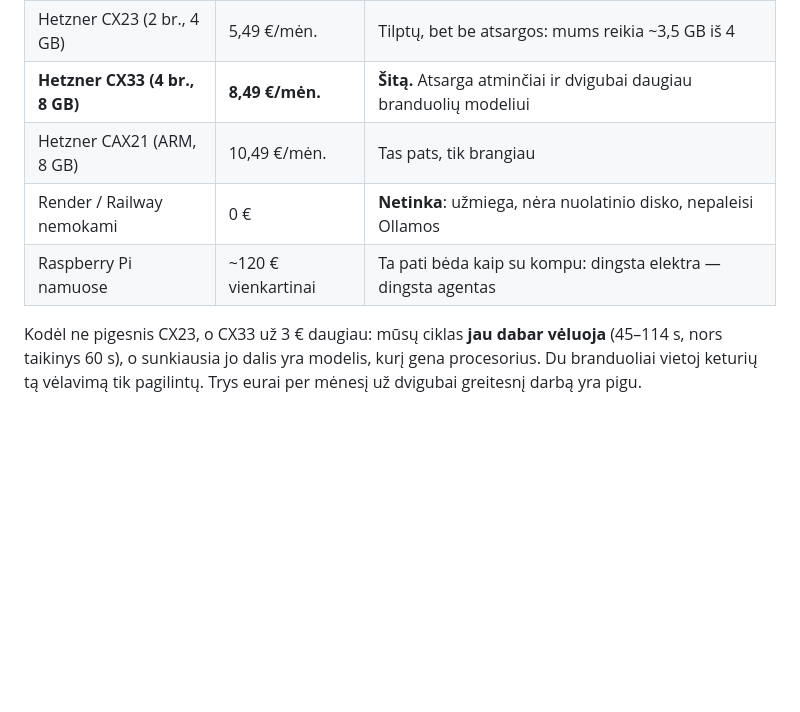
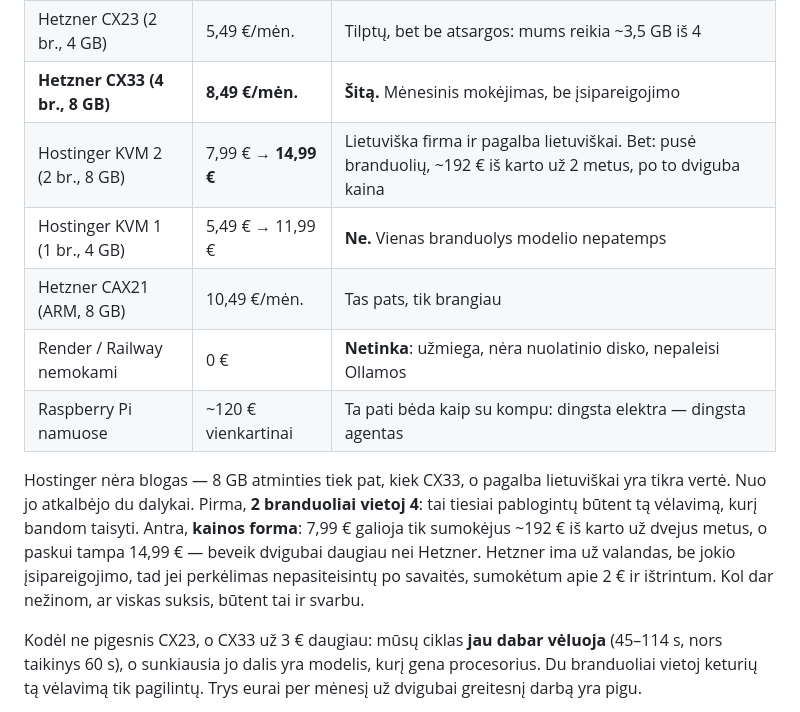
Before and after one commit to Mariukasfak/flop-evidence-scout, a Markdown page: PERKELIMAS.md, the part around the change. Rendered like a GitHub page; blank space fills up the shorter version.

Commit message:
docs: weigh Hostinger honestly, and keep the Hetzner pick
The operator asked about Hostinger, which the comparison had no business
omitting: it is a Lithuanian company with Lithuanian-language support,
and for someone who is not a programmer that is a real advantage rather
than a sentimental one.

Checked rather than assumed, from hostinger.com/lt on 2026-09-04. KVM 2
is 2 vCPU / 8 GB / 100 GB. Memory matches CX33 exactly, so the objection
is not capacity.

Two things decided it anyway. Half the cores: the cycle already runs
45-114s against a 60s target and the expensive part is a 3B model on the
CPU, so 2 vCPU worsens precisely what this move is meant to improve.
And the shape of the price: EUR 7.99 holds only against ~EUR 192 paid up
front for two years, after which it renews at EUR 14.99 — nearly double
Hetzner's flat EUR 8.49. KVM 1 at EUR 5.49 is not a cheaper way in;
one vCPU will not carry the model.

The commitment is the part that matters today. Nobody has yet proved
this agent runs well anywhere but on that desk. Hetzner bills by the
hour with nothing to cancel, so a migration that disappoints after a
week costs about two euros. Two years bought in advance is the wrong
shape for a thing we have not tested.

Co-Authored-By: Claude Opus 5 <noreply@anthropic.com>

```diff
--- a/PERKELIMAS.md
+++ b/PERKELIMAS.md
@@ -37,10 +37,20 @@ Kaip prie to prieita (2026-09-04, kainos po Hetzner birželio pabrangimo):
 |---|---|---|
 | Oracle Cloud Always Free | 0 € | **Bandyta 2026-09-04 — nepavyko.** Nemokamų ARM mašinų nuolat nėra |
 | Hetzner CX23 (2 br., 4 GB) | 5,49 €/mėn. | Tilptų, bet be atsargos: mums reikia ~3,5 GB iš 4 |
-| **Hetzner CX33 (4 br., 8 GB)** | **8,49 €/mėn.** | **Šitą.** Atsarga atminčiai ir dvigubai daugiau branduolių modeliui |
+| **Hetzner CX33 (4 br., 8 GB)** | **8,49 €/mėn.** | **Šitą.** Mėnesinis mokėjimas, be įsipareigojimo |
+| Hostinger KVM 2 (2 br., 8 GB) | 7,99 € → **14,99 €** | Lietuviška firma ir pagalba lietuviškai. Bet: pusė branduolių, ~192 € iš karto už 2 metus, po to dviguba kaina |
+| Hostinger KVM 1 (1 br., 4 GB) | 5,49 € → 11,99 € | **Ne.** Vienas branduolys modelio nepatemps |
 | Hetzner CAX21 (ARM, 8 GB) | 10,49 €/mėn. | Tas pats, tik brangiau |
 | Render / Railway nemokami | 0 € | **Netinka**: užmiega, nėra nuolatinio disko, nepaleisi Ollamos |
 | Raspberry Pi namuose | ~120 € vienkartinai | Ta pati bėda kaip su kompu: dingsta elektra — dingsta agentas |
+
+Hostinger nėra blogas — 8 GB atminties tiek pat, kiek CX33, o pagalba lietuviškai
+yra tikra vertė. Nuo jo atkalbėjo du dalykai. Pirma, **2 branduoliai vietoj 4**:
+tai tiesiai pablogintų būtent tą vėlavimą, kurį bandom taisyti. Antra, **kainos
+forma**: 7,99 € galioja tik sumokėjus ~192 € iš karto už dvejus metus, o paskui
+tampa 14,99 € — beveik dvigubai daugiau nei Hetzner. Hetzner ima už valandas, be
+jokio įsipareigojimo, tad jei perkėlimas nepasiteisintų po savaitės, sumokėtum
+apie 2 € ir ištrintum. Kol dar nežinom, ar viskas suksis, būtent tai ir svarbu.
 
 Kodėl ne pigesnis CX23, o CX33 už 3 € daugiau: mūsų ciklas **jau dabar vėluoja**
 (45–114 s, nors taikinys 60 s), o sunkiausia jo dalis yra modelis, kurį gena
```
